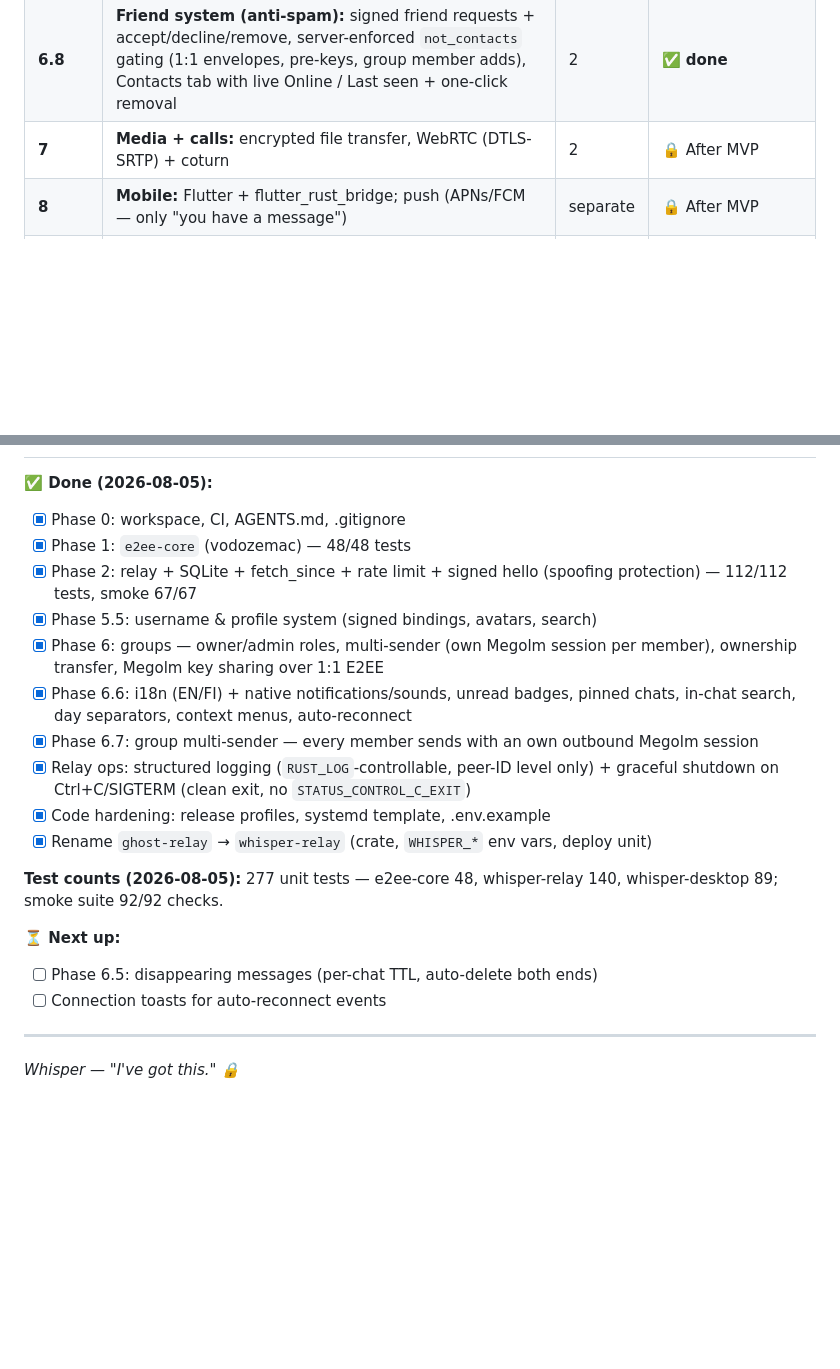
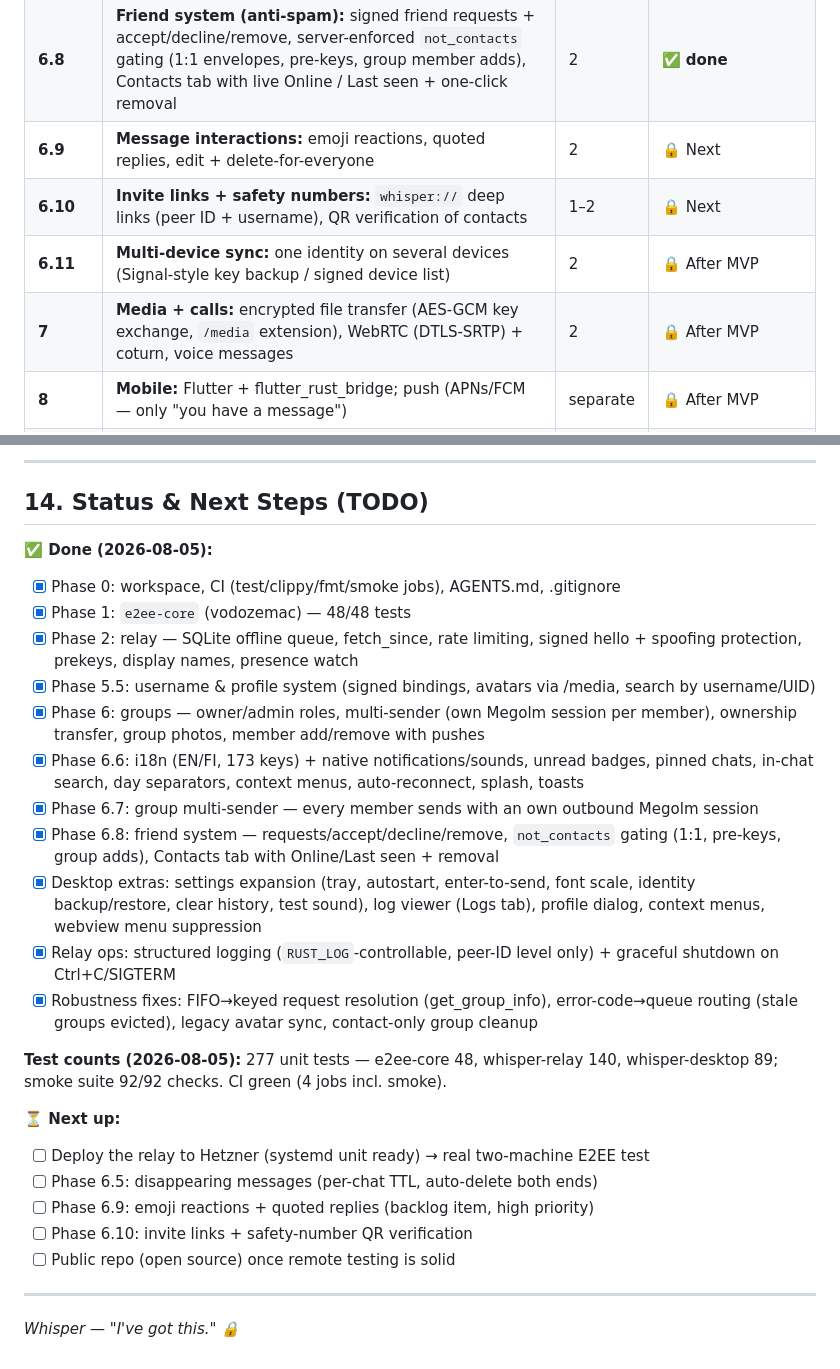
Before and after one commit to ZoniBoy00/Whisper-Chat, a Markdown page: docs/ROADMAP.md, 2 parts joined by grey strips. Drawn GitHub-style; blank space fills up the shorter version.

```diff
--- a/docs/ROADMAP.md
+++ b/docs/ROADMAP.md
@@ -180,7 +180,10 @@ talks to whom, IP) is visible just as in Signal/WhatsApp — this is an
 | **6.6** | **i18n + notifications:** EN/FI translations, native notifications + sounds, unread badges, pinned chats, in-chat message search, day separators, context menus, auto-reconnect | 1–2 | ✅ **done** |
 | **6.7** | **Group multi-sender:** every member sends with their own outbound Megolm session (created on first group-key receipt); connection toasts | 1 | ✅ **done** |
 | **6.8** | **Friend system (anti-spam):** signed friend requests + accept/decline/remove, server-enforced `not_contacts` gating (1:1 envelopes, pre-keys, group member adds), Contacts tab with live Online / Last seen + one-click removal | 2 | ✅ **done** |
-| **7** | **Media + calls:** encrypted file transfer, WebRTC (DTLS-SRTP) + coturn | 2 | 🔒 After MVP |
+| **6.9** | **Message interactions:** emoji reactions, quoted replies, edit + delete-for-everyone | 2 | 🔒 Next |
+| **6.10** | **Invite links + safety numbers:** `whisper://` deep links (peer ID + username), QR verification of contacts | 1–2 | 🔒 Next |
+| **6.11** | **Multi-device sync:** one identity on several devices (Signal-style key backup / signed device list) | 2 | 🔒 After MVP |
+| **7** | **Media + calls:** encrypted file transfer (AES-GCM key exchange, `/media` extension), WebRTC (DTLS-SRTP) + coturn, voice messages | 2 | 🔒 After MVP |
 | **8** | **Mobile:** Flutter + flutter_rust_bridge; push (APNs/FCM — only "you have a message") | separate | 🔒 After MVP |
 | **9** | **Audit + PQ:** cargo audit, fuzz, external review, threat model, X25519Kyber768 | — | 🔒 After MVP |
 
@@ -277,22 +309,29 @@ tester → reviewer → report → approval → push.
+---
+
+## 14. Status & Next Steps (TODO)
 
 **✅ Done (2026-08-05):**
-- [x] Phase 0: workspace, CI, AGENTS.md, .gitignore
+- [x] Phase 0: workspace, CI (test/clippy/fmt/smoke jobs), AGENTS.md, .gitignore
 - [x] Phase 1: `e2ee-core` (vodozemac) — 48/48 tests
-- [x] Phase 2: relay + SQLite + fetch_since + rate limit + signed hello (spoofing protection) — 112/112 tests, smoke 67/67
-- [x] Phase 5.5: username & profile system (signed bindings, avatars, search)
-- [x] Phase 6: groups — owner/admin roles, multi-sender (own Megolm session per member), ownership transfer, Megolm key sharing over 1:1 E2EE
-- [x] Phase 6.6: i18n (EN/FI) + native notifications/sounds, unread badges, pinned chats, in-chat search, day separators, context menus, auto-reconnect
+- [x] Phase 2: relay — SQLite offline queue, fetch_since, rate limiting, signed hello + spoofing protection, prekeys, display names, presence watch
+- [x] Phase 5.5: username & profile system (signed bindings, avatars via /media, search by username/UID)
+- [x] Phase 6: groups — owner/admin roles, multi-sender (own Megolm session per member), ownership transfer, group photos, member add/remove with pushes
+- [x] Phase 6.6: i18n (EN/FI, 173 keys) + native notifications/sounds, unread badges, pinned chats, in-chat search, day separators, context menus, auto-reconnect, splash, toasts
 - [x] Phase 6.7: group multi-sender — every member sends with an own outbound Megolm session
-- [x] Relay ops: structured logging (`RUST_LOG`-controllable, peer-ID level only) + graceful shutdown on Ctrl+C/SIGTERM (clean exit, no `STATUS_CONTROL_C_EXIT`)
-- [x] Code hardening: release profiles, systemd template, .env.example
-- [x] Rename `ghost-relay` → `whisper-relay` (crate, `WHISPER_*` env vars, deploy unit)
+- [x] Phase 6.8: friend system — requests/accept/decline/remove, `not_contacts` gating (1:1, pre-keys, group adds), Contacts tab with Online/Last seen + removal
+- [x] Desktop extras: settings expansion (tray, autostart, enter-to-send, font scale, identity backup/restore, clear history, test sound), log viewer (Logs tab), profile dialog, context menus, webview menu suppression
+- [x] Relay ops: structured logging (`RUST_LOG`-controllable, peer-ID level only) + graceful shutdown on Ctrl+C/SIGTERM
+- [x] Robustness fixes: FIFO→keyed request resolution (get_group_info), error-code→queue routing (stale groups evicted), legacy avatar sync, contact-only group cleanup
 
 **Test counts (2026-08-05):** 277 unit tests — e2ee-core 48, whisper-relay 140,
-whisper-desktop 89; smoke suite 92/92 checks.
+whisper-desktop 89; smoke suite 92/92 checks. CI green (4 jobs incl. smoke).
 
 **⏳ Next up:**
+- [ ] Deploy the relay to Hetzner (systemd unit ready) → real two-machine E2EE test
 - [ ] Phase 6.5: disappearing messages (per-chat TTL, auto-delete both ends)
-- [ ] Connection toasts for auto-reconnect events
+- [ ] Phase 6.9: emoji reactions + quoted replies (backlog item, high priority)
+- [ ] Phase 6.10: invite links + safety-number QR verification
+- [ ] Public repo (open source) once remote testing is solid
 
 ---
 
```
Also changed, not shown: other parts of docs/ROADMAP.md (+31 -2 lines).
